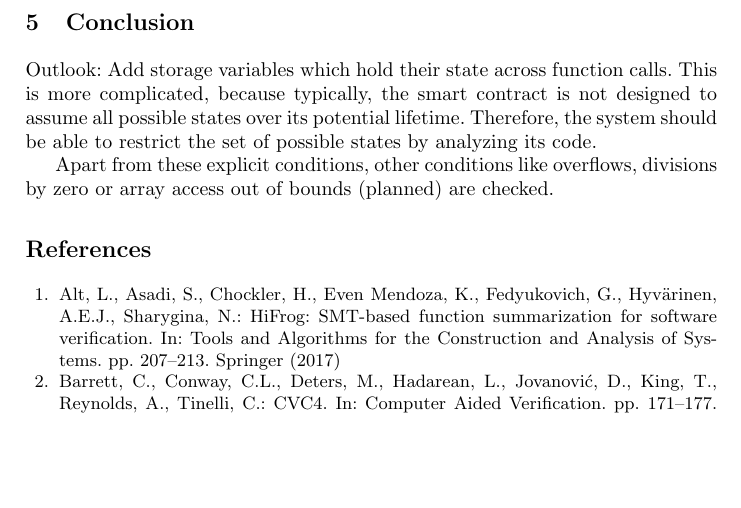
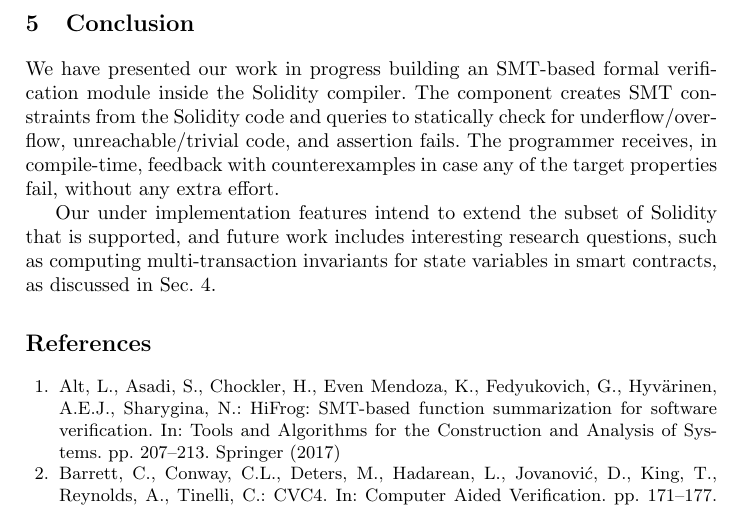
Before and after one commit to chriseth/solidity_smt_workshop, a LaTeX paper (main.tex, which reads conclusions.tex): part of page 8 of 9, cut so that both start at the same text, the shorter picture padded with empty space. Compiled offline with pdfLaTeX.

Commit message:
conclusion

```diff
--- a/conclusions.tex
+++ b/conclusions.tex
@@ -1,11 +1,16 @@
 \section{Conclusion}
 \label{section:conclusion}
+We have presented our work in progress building an SMT-based formal
+verification module inside the Solidity compiler.
+%
+The component creates SMT constraints from the Solidity code and queries to
+statically check for underflow/overflow, unreachable/trivial code, and
+assertion fails.
+%
+The programmer receives, in compile-time, feedback with counterexamples in case
+any of the target properties fail, without any extra effort.
 
-Outlook: Add storage variables which hold their state across function calls.
-This is more complicated, because typically, the smart contract is not designed
-to assume all possible states over its potential lifetime. Therefore, the
-system should be able to restrict the set of possible states by analyzing
-its code.
-
-Apart from these explicit conditions, other conditions like overflows,
-divisions by zero or array access out of bounds (planned) are checked.
+Our under implementation features intend to extend the subset of Solidity that
+is supported, and future work includes interesting research questions, such as
+computing multi-transaction invariants for state variables in smart contracts,
+as discussed in Sec.~\ref{section:smt}.
```
Also changed, not shown: main.pdf.
